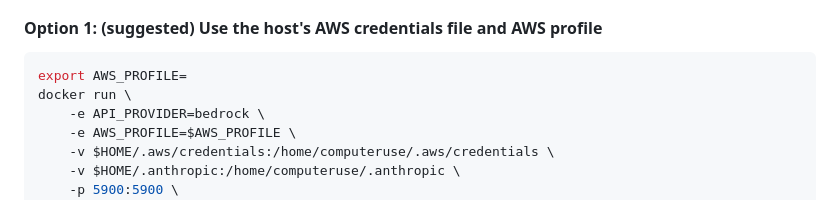
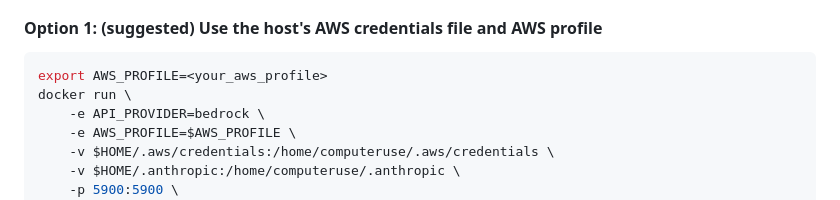
Before and after one commit to anthropics/anthropic-quickstarts, a Markdown page: computer-use-demo/README.md, the part around the change. Rendered like a GitHub page.

Commit message:
Fix AWS profile

````diff
--- a/computer-use-demo/README.md
+++ b/computer-use-demo/README.md
@@ -54,7 +54,7 @@ You have a few options for authenticating with Bedrock. See the [boto3 documenta
 #### Option 1: (suggested) Use the host's AWS credentials file and AWS profile
 
 ```bash
-export AWS_PROFILE=
+export AWS_PROFILE=<your_aws_profile>
 docker run \
     -e API_PROVIDER=bedrock \
     -e AWS_PROFILE=$AWS_PROFILE \
````
